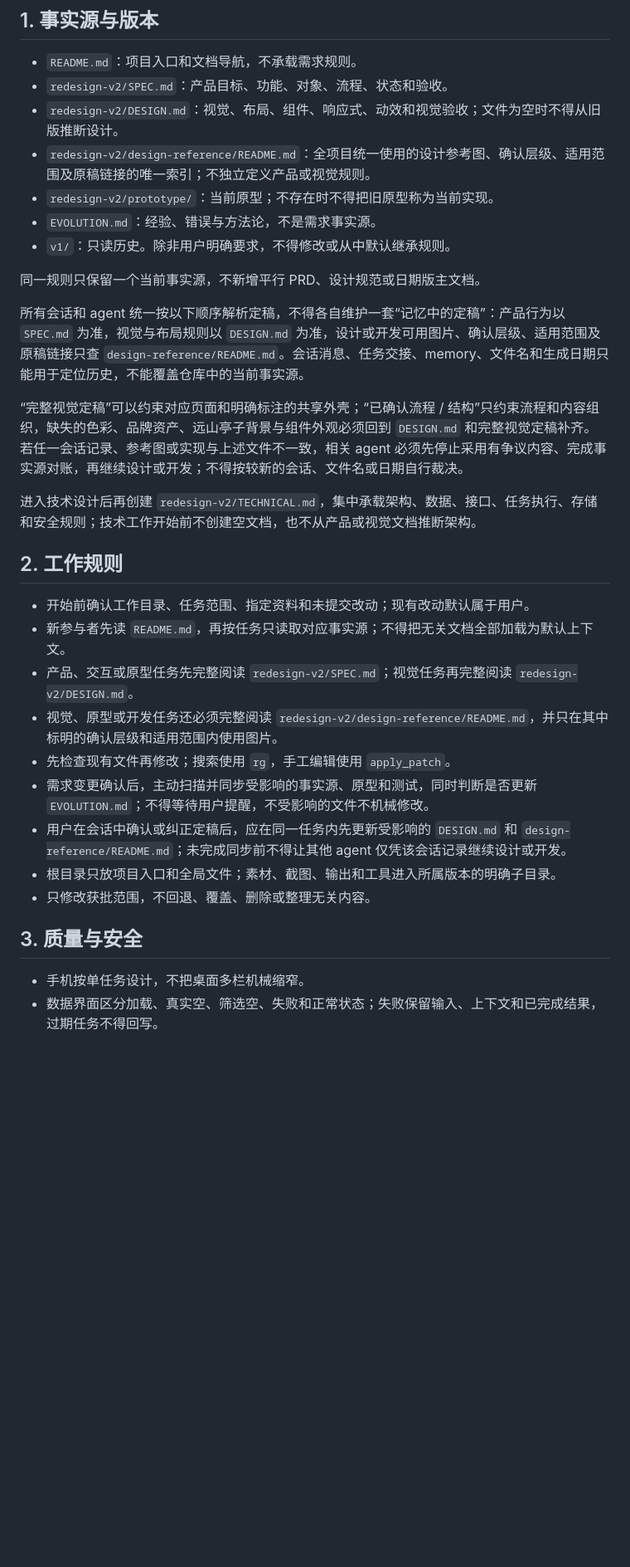
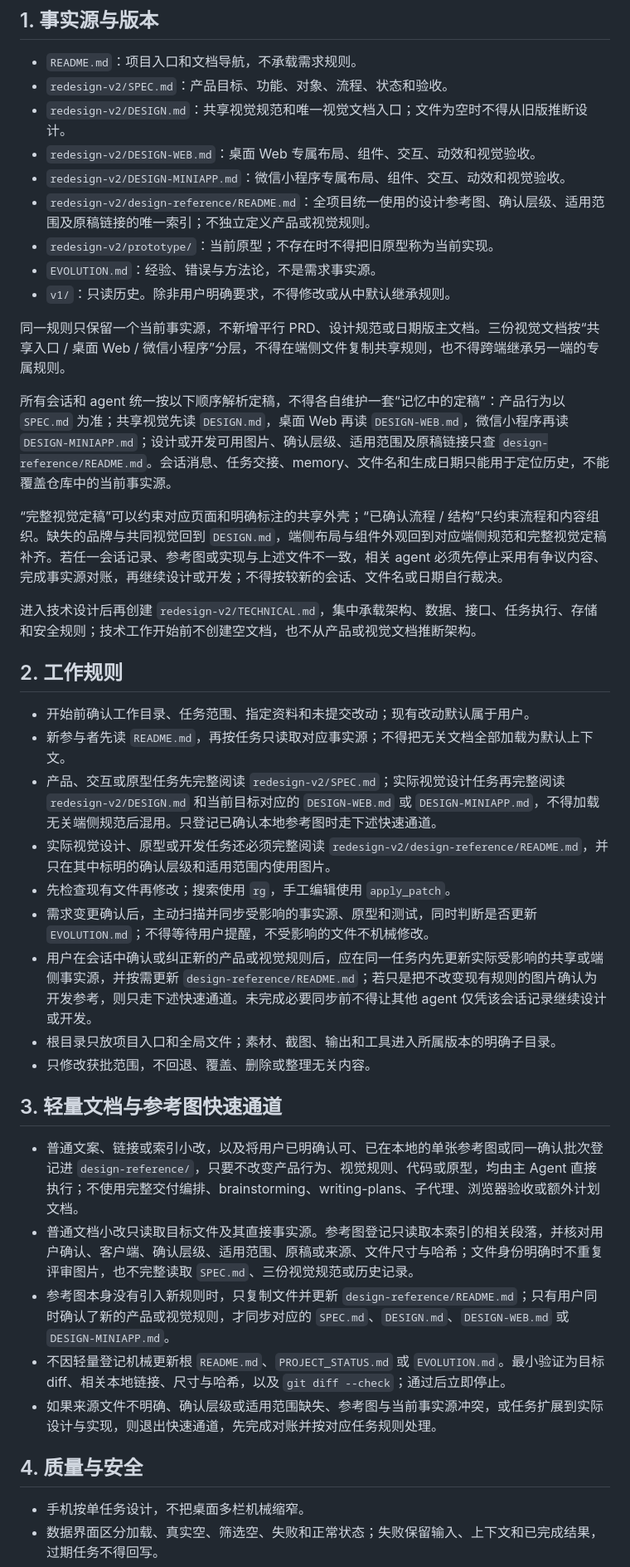
Before and after one commit to ManechoLIU/SelfAlone, a Markdown page: AGENTS.md, the part around one of its changes. Shown at 83% size. Drawn GitHub-style; blank space fills up the shorter version.

Commit message:
chore: streamline agent documentation workflow

```diff
--- a/AGENTS.md
+++ b/AGENTS.md
@@ -6,17 +6,19 @@
 
 - `README.md`：项目入口和文档导航，不承载需求规则。
 - `redesign-v2/SPEC.md`：产品目标、功能、对象、流程、状态和验收。
-- `redesign-v2/DESIGN.md`：视觉、布局、组件、响应式、动效和视觉验收；文件为空时不得从旧版推断设计。
+- `redesign-v2/DESIGN.md`：共享视觉规范和唯一视觉文档入口；文件为空时不得从旧版推断设计。
+- `redesign-v2/DESIGN-WEB.md`：桌面 Web 专属布局、组件、交互、动效和视觉验收。
+- `redesign-v2/DESIGN-MINIAPP.md`：微信小程序专属布局、组件、交互、动效和视觉验收。
 - `redesign-v2/design-reference/README.md`：全项目统一使用的设计参考图、确认层级、适用范围及原稿链接的唯一索引；不独立定义产品或视觉规则。
 - `redesign-v2/prototype/`：当前原型；不存在时不得把旧原型称为当前实现。
 - `EVOLUTION.md`：经验、错误与方法论，不是需求事实源。
 - `v1/`：只读历史。除非用户明确要求，不得修改或从中默认继承规则。
 
-同一规则只保留一个当前事实源，不新增平行 PRD、设计规范或日期版主文档。
+同一规则只保留一个当前事实源，不新增平行 PRD、设计规范或日期版主文档。三份视觉文档按“共享入口 / 桌面 Web / 微信小程序”分层，不得在端侧文件复制共享规则，也不得跨端继承另一端的专属规则。
 
-所有会话和 agent 统一按以下顺序解析定稿，不得各自维护一套“记忆中的定稿”：产品行为以 `SPEC.md` 为准，视觉与布局规则以 `DESIGN.md` 为准，设计或开发可用图片、确认层级、适用范围及原稿链接只查 `design-reference/README.md`。会话消息、任务交接、memory、文件名和生成日期只能用于定位历史，不能覆盖仓库中的当前事实源。
+所有会话和 agent 统一按以下顺序解析定稿，不得各自维护一套“记忆中的定稿”：产品行为以 `SPEC.md` 为准；共享视觉先读 `DESIGN.md`，桌面 Web 再读 `DESIGN-WEB.md`，微信小程序再读 `DESIGN-MINIAPP.md`；设计或开发可用图片、确认层级、适用范围及原稿链接只查 `design-reference/README.md`。会话消息、任务交接、memory、文件名和生成日期只能用于定位历史，不能覆盖仓库中的当前事实源。
 
-“完整视觉定稿”可以约束对应页面和明确标注的共享外壳；“已确认流程 / 结构”只约束流程和内容组织，缺失的色彩、品牌资产、远山亭子背景与组件外观必须回到 `DESIGN.md` 和完整视觉定稿补齐。若任一会话记录、参考图或实现与上述文件不一致，相关 agent 必须先停止采用有争议内容、完成事实源对账，再继续设计或开发；不得按较新的会话、文件名或日期自行裁决。
+“完整视觉定稿”可以约束对应页面和明确标注的共享外壳；“已确认流程 / 结构”只约束流程和内容组织。缺失的品牌与共同视觉回到 `DESIGN.md`，端侧布局与组件外观回到对应端侧规范和完整视觉定稿补齐。若任一会话记录、参考图或实现与上述文件不一致，相关 agent 必须先停止采用有争议内容、完成事实源对账，再继续设计或开发；不得按较新的会话、文件名或日期自行裁决。
 
 进入技术设计后再创建 `redesign-v2/TECHNICAL.md`，集中承载架构、数据、接口、任务执行、存储和安全规则；技术工作开始前不创建空文档，也不从产品或视觉文档推断架构。
 
@@ -24,15 +26,23 @@
 
 - 开始前确认工作目录、任务范围、指定资料和未提交改动；现有改动默认属于用户。
 - 新参与者先读 `README.md`，再按任务只读取对应事实源；不得把无关文档全部加载为默认上下文。
-- 产品、交互或原型任务先完整阅读 `redesign-v2/SPEC.md`；视觉任务再完整阅读 `redesign-v2/DESIGN.md`。
-- 视觉、原型或开发任务还必须完整阅读 `redesign-v2/design-reference/README.md`，并只在其中标明的确认层级和适用范围内使用图片。
+- 产品、交互或原型任务先完整阅读 `redesign-v2/SPEC.md`；实际视觉设计任务再完整阅读 `redesign-v2/DESIGN.md` 和当前目标对应的 `DESIGN-WEB.md` 或 `DESIGN-MINIAPP.md`，不得加载无关端侧规范后混用。只登记已确认本地参考图时走下述快速通道。
+- 实际视觉设计、原型或开发任务还必须完整阅读 `redesign-v2/design-reference/README.md`，并只在其中标明的确认层级和适用范围内使用图片。
 - 先检查现有文件再修改；搜索使用 `rg`，手工编辑使用 `apply_patch`。
 - 需求变更确认后，主动扫描并同步受影响的事实源、原型和测试，同时判断是否更新 `EVOLUTION.md`；不得等待用户提醒，不受影响的文件不机械修改。
-- 用户在会话中确认或纠正定稿后，应在同一任务内先更新受影响的 `DESIGN.md` 和 `design-reference/README.md`；未完成同步前不得让其他 agent 仅凭该会话记录继续设计或开发。
+- 用户在会话中确认或纠正新的产品或视觉规则后，应在同一任务内先更新实际受影响的共享或端侧事实源，并按需更新 `design-reference/README.md`；若只是把不改变现有规则的图片确认为开发参考，则只走下述快速通道。未完成必要同步前不得让其他 agent 仅凭该会话记录继续设计或开发。
 - 根目录只放项目入口和全局文件；素材、截图、输出和工具进入所属版本的明确子目录。
 - 只修改获批范围，不回退、覆盖、删除或整理无关内容。
 
-## 3. 质量与安全
+## 3. 轻量文档与参考图快速通道
+
+- 普通文案、链接或索引小改，以及将用户已明确认可、已在本地的单张参考图或同一确认批次登记进 `design-reference/`，只要不改变产品行为、视觉规则、代码或原型，均由主 Agent 直接执行；不使用完整交付编排、brainstorming、writing-plans、子代理、浏览器验收或额外计划文档。
+- 普通文档小改只读取目标文件及其直接事实源。参考图登记只读取本索引的相关段落，并核对用户确认、客户端、确认层级、适用范围、原稿或来源、文件尺寸与哈希；文件身份明确时不重复评审图片，也不完整读取 `SPEC.md`、三份视觉规范或历史记录。
+- 参考图本身没有引入新规则时，只复制文件并更新 `design-reference/README.md`；只有用户同时确认了新的产品或视觉规则，才同步对应的 `SPEC.md`、`DESIGN.md`、`DESIGN-WEB.md` 或 `DESIGN-MINIAPP.md`。
+- 不因轻量登记机械更新根 `README.md`、`PROJECT_STATUS.md` 或 `EVOLUTION.md`。最小验证为目标 diff、相关本地链接、尺寸与哈希，以及 `git diff --check`；通过后立即停止。
+- 如果来源文件不明确、确认层级或适用范围缺失、参考图与当前事实源冲突，或任务扩展到实际设计与实现，则退出快速通道，先完成对账并按对应任务规则处理。
+
+## 4. 质量与安全
 
 - 手机按单任务设计，不把桌面多栏机械缩窄。
 - 数据界面区分加载、真实空、筛选空、失败和正常状态；失败保留输入、上下文和已完成结果，过期任务不得回写。
```
Also changed, not shown: other parts of AGENTS.md (+3 -2 lines).
